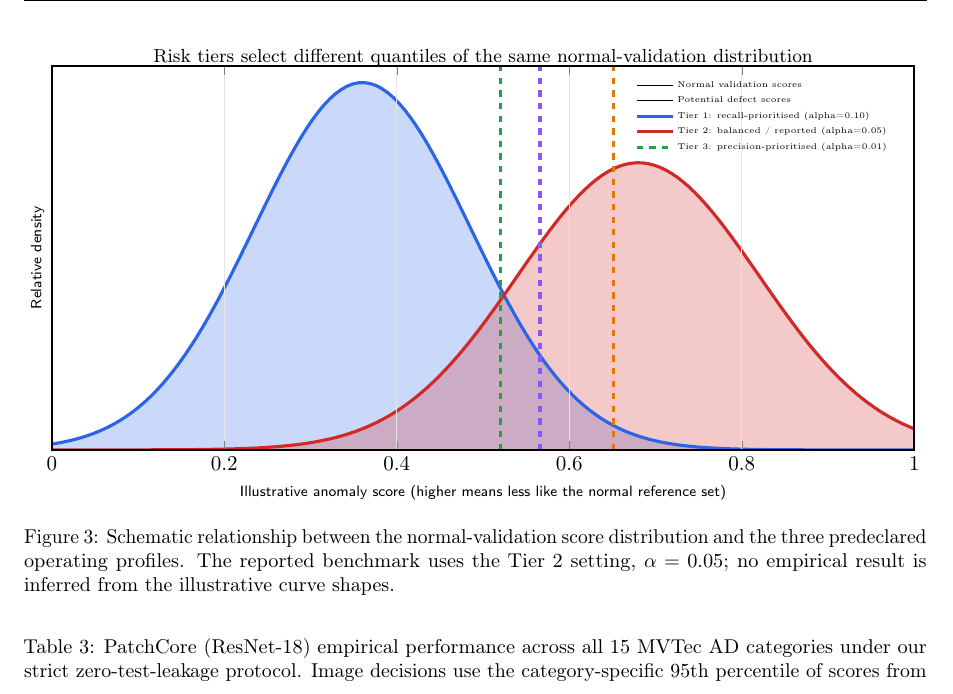
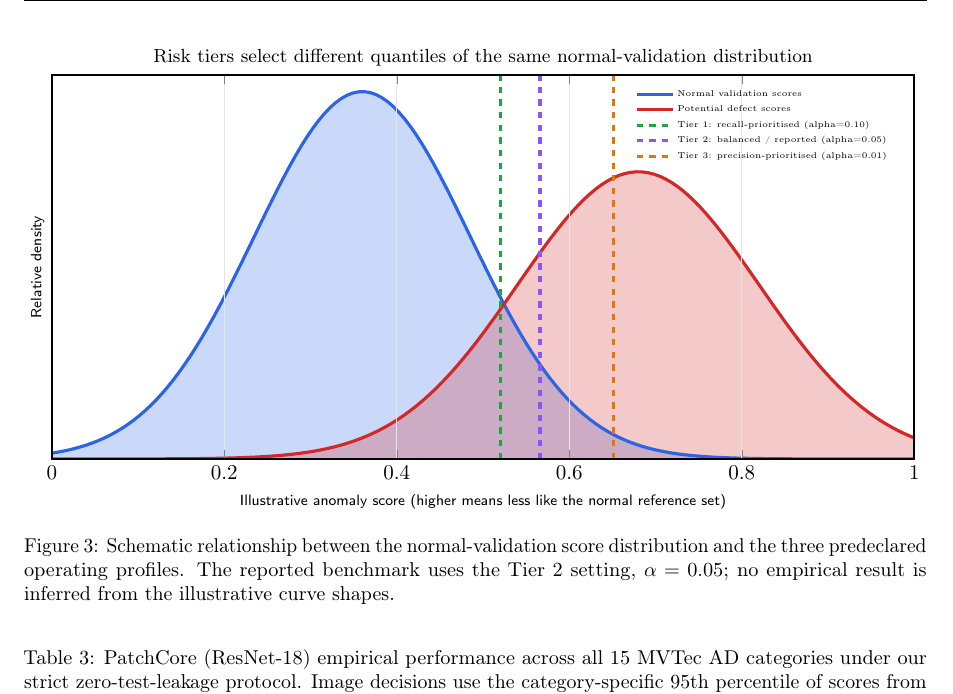
Before and after one commit to foersben/industrial-component-anomaly-detection, a LaTeX paper (docs/latex/final_business_report/report.tex, which reads docs/latex/final_business_report/figures/business_threshold_tiers.tikz): part of page 8 of 12, cut so that both start at the same text. Compiled offline with pdfLaTeX.

Commit message:
docs: fix tikz legend mapping by ignoring filled plot areas

```diff
--- a/docs/latex/final_business_report/figures/business_threshold_tiers.tikz
+++ b/docs/latex/final_business_report/figures/business_threshold_tiers.tikz
@@ -59,8 +59,8 @@
     \def\gaussRed{\scaleRed * exp(-((x-\muRed)^2)/(2*\sigmaRed^2))}
 
     % 1. Filled Area Distributions (Plotted first so lines go on top)
-    \addplot[fill=pltBlue, fill opacity=0.25, draw=none, domain=0:1, samples=150] {\gaussBlue} \closedcycle;
-    \addplot[fill=pltRed, fill opacity=0.25, draw=none, domain=0:1, samples=150] {\gaussRed} \closedcycle;
+    \addplot[fill=pltBlue, fill opacity=0.25, draw=none, forget plot, domain=0:1, samples=150] {\gaussBlue} \closedcycle;
+    \addplot[fill=pltRed, fill opacity=0.25, draw=none, forget plot, domain=0:1, samples=150] {\gaussRed} \closedcycle;
 
     % 2. Solid Lines for Distributions
     \addplot[color=pltBlue, line width=1.5pt, domain=0:1, samples=150] {\gaussBlue};
```
Also changed, not shown: docs/latex/final_business_report/report.pdf, docs/latex/final_business_report/figures/business_threshold_tiers.tikz (2 more changed lines).
